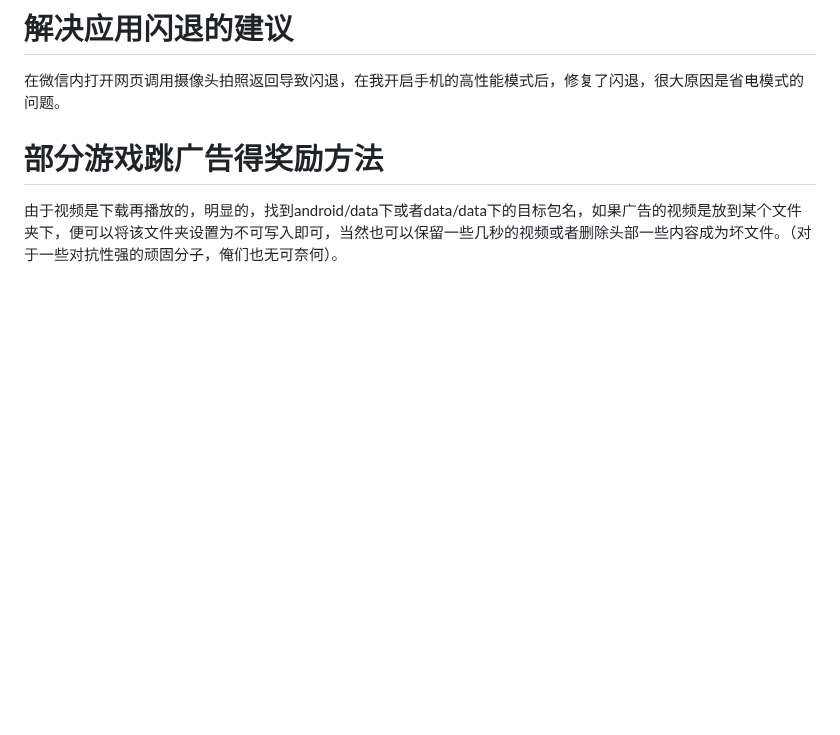
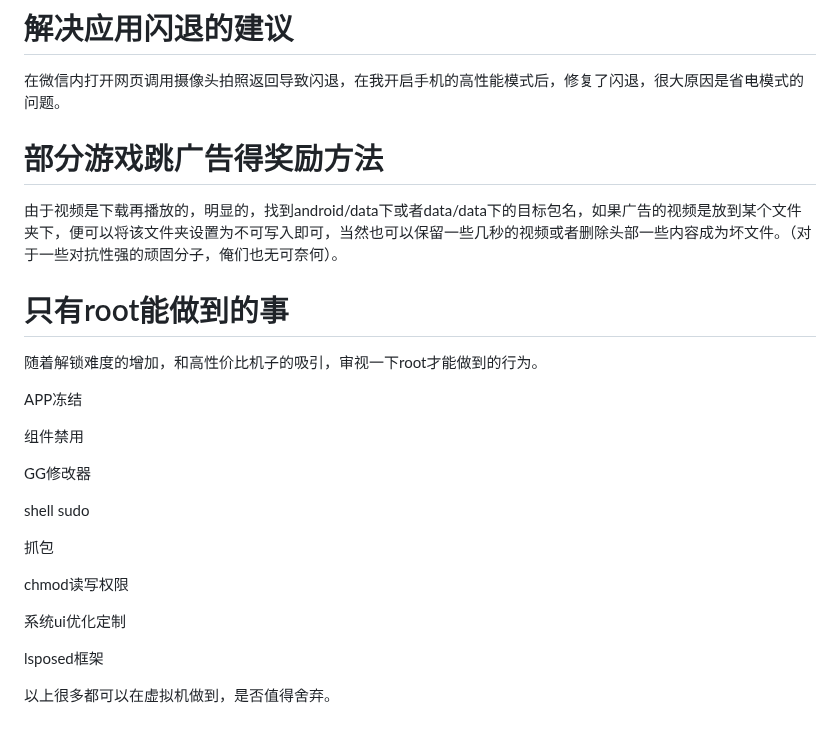
Before and after one commit to hishere/hishere.github.io, a Markdown page: md/phone.md, the part around the change. Rendered like a GitHub page; blank space fills up the shorter version.

Commit message:
更新 phone.md

```diff
--- a/md/phone.md
+++ b/md/phone.md
@@ -368,3 +368,25 @@ enum AppOpEnum {
 # 部分游戏跳广告得奖励方法
 
 由于视频是下载再播放的，明显的，找到android/data下或者data/data下的目标包名，如果广告的视频是放到某个文件夹下，便可以将该文件夹设置为不可写入即可，当然也可以保留一些几秒的视频或者删除头部一些内容成为坏文件。（对于一些对抗性强的顽固分子，俺们也无可奈何）。
+
+# 只有root能做到的事
+
+随着解锁难度的增加，和高性价比机子的吸引，审视一下root才能做到的行为。
+
+APP冻结
+
+组件禁用
+
+GG修改器
+
+shell sudo
+
+抓包
+
+chmod读写权限
+
+系统ui优化定制
+
+lsposed框架
+
+以上很多都可以在虚拟机做到，是否值得舍弃。
```
